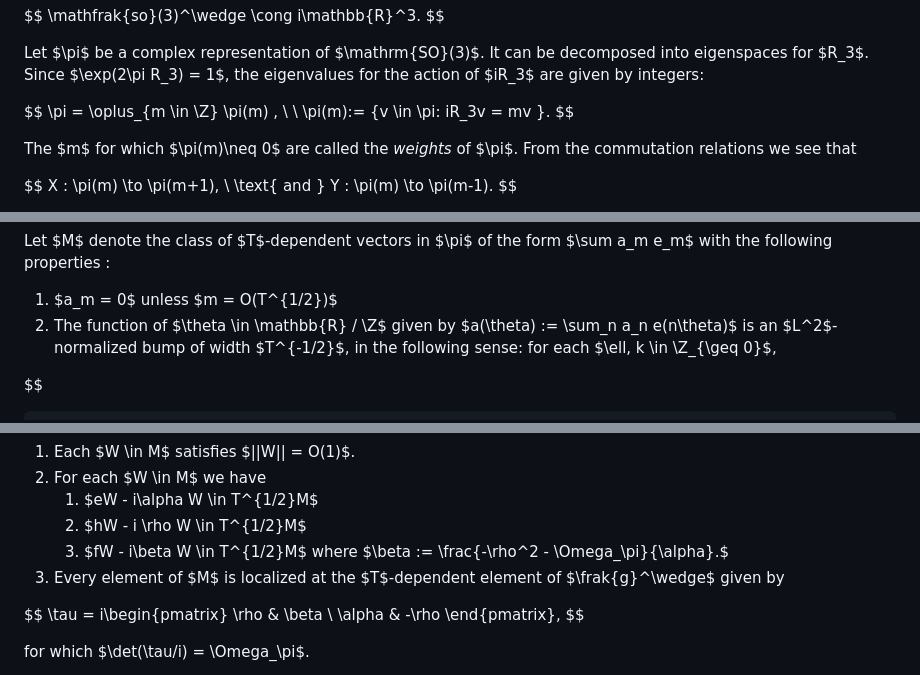
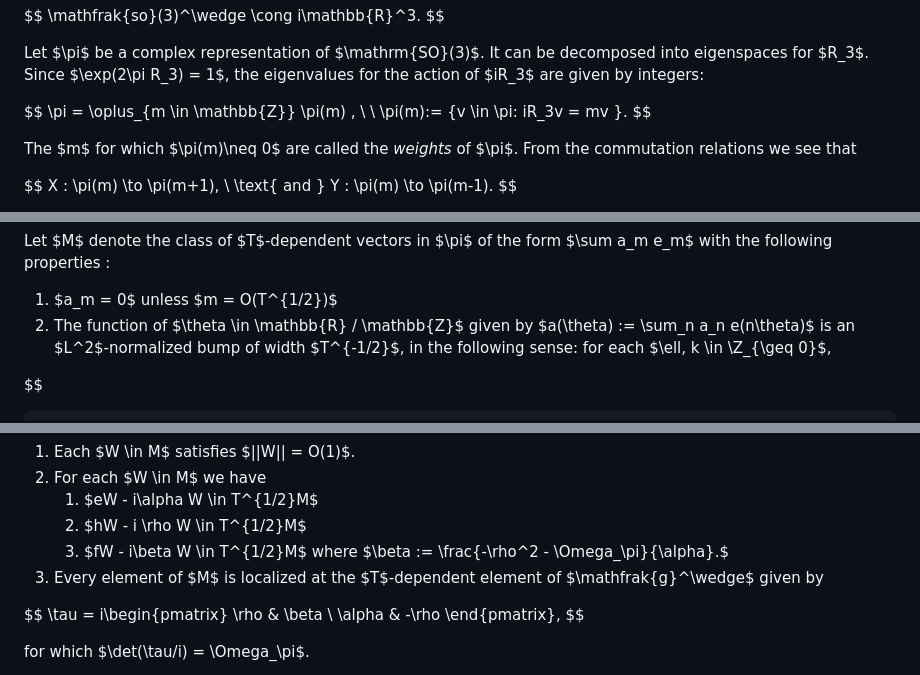
Before and after one commit to trajanh/trajanh.github.io, a Markdown page: blog/posts/microlocal-lie-group-representations.md, 3 parts joined by grey strips. GitHub-like rendering.

```diff
--- a/blog/posts/microlocal-lie-group-representations.md
+++ b/blog/posts/microlocal-lie-group-representations.md
@@ -605,7 +605,7 @@ $$
 Let $\pi$ be a complex representation of $\mathrm{SO}(3)$. It can be decomposed into eigenspaces for $R_3$. Since $\exp(2\pi R_3) = 1$, the eigenvalues for the action of $iR_3$ are given by integers:
 
 $$
-\pi = \oplus_{m \in \Z} \pi(m) , \ \ \pi(m):= \{v \in \pi: iR_3v = mv \}.
+\pi = \oplus_{m \in \mathbb{Z}} \pi(m) , \ \ \pi(m):= \{v \in \pi: iR_3v = mv \}.
 $$
 
 The $m$ for which $\pi(m)\neq 0$ are called the *weights* of $\pi$. From the commutation relations we see that
@@ -657,7 +657,7 @@ Hence every vector in $M$ is localized at the $T$-dependent element $\tau \in \m
 Let $M$ denote the class of $T$-dependent vectors in $\pi$ of the form $\sum a_m e_m$ with the following properties :
 
 1. $a_m = 0$ unless $m = O(T^{1/2})$
-2. The function of $\theta \in \mathbb{R} / \Z$ given by
+2. The function of $\theta \in \mathbb{R} / \mathbb{Z}$ given by
 $a(\theta) := \sum_n a_n e(n\theta)$ is an $L^2$-normalized bump of width $T^{-1/2}$, in the following sense: for each $\ell, k \in \Z_{\geq 0}$,
 
 $$
@@ -822,7 +825,7 @@ where $\phi$ belongs to some fixed bounded subset of the space $C_c^\infty(\math
     1. $eW - i\alpha W \in T^{1/2}M$
     2. $hW - i \rho W \in T^{1/2}M$
     3. $fW - i\beta W \in T^{1/2}M$ where $\beta := \frac{-\rho^2 - \Omega_\pi}{\alpha}.$
-3. Every element of $M$ is localized at the $T$-dependent element of $\frak{g}^\wedge$ given by
+3. Every element of $M$ is localized at the $T$-dependent element of $\mathfrak{g}^\wedge$ given by
 
 $$
 \tau = i\begin{pmatrix} \rho & \beta \\ \alpha & -\rho \end{pmatrix},
```
Also changed, not shown: other parts of blog/posts/microlocal-lie-group-representations.md (+51 -48 lines).
